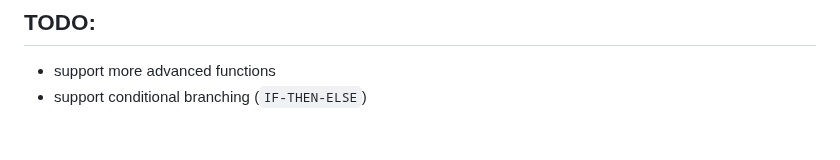
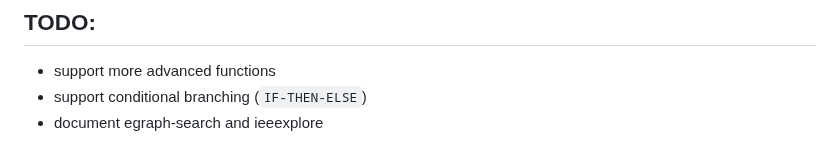
Before and after one commit to folivetti/srtree, a Markdown page: README.md, the part around the change. Rendered like a GitHub page.

Commit message:
ieeexplore

```diff
--- a/README.md
+++ b/README.md
@@ -274,3 +274,4 @@ The main functions of this module are:
 
 - support more advanced functions
 - support conditional branching (`IF-THEN-ELSE`)
+- document egraph-search and ieeexplore
```
